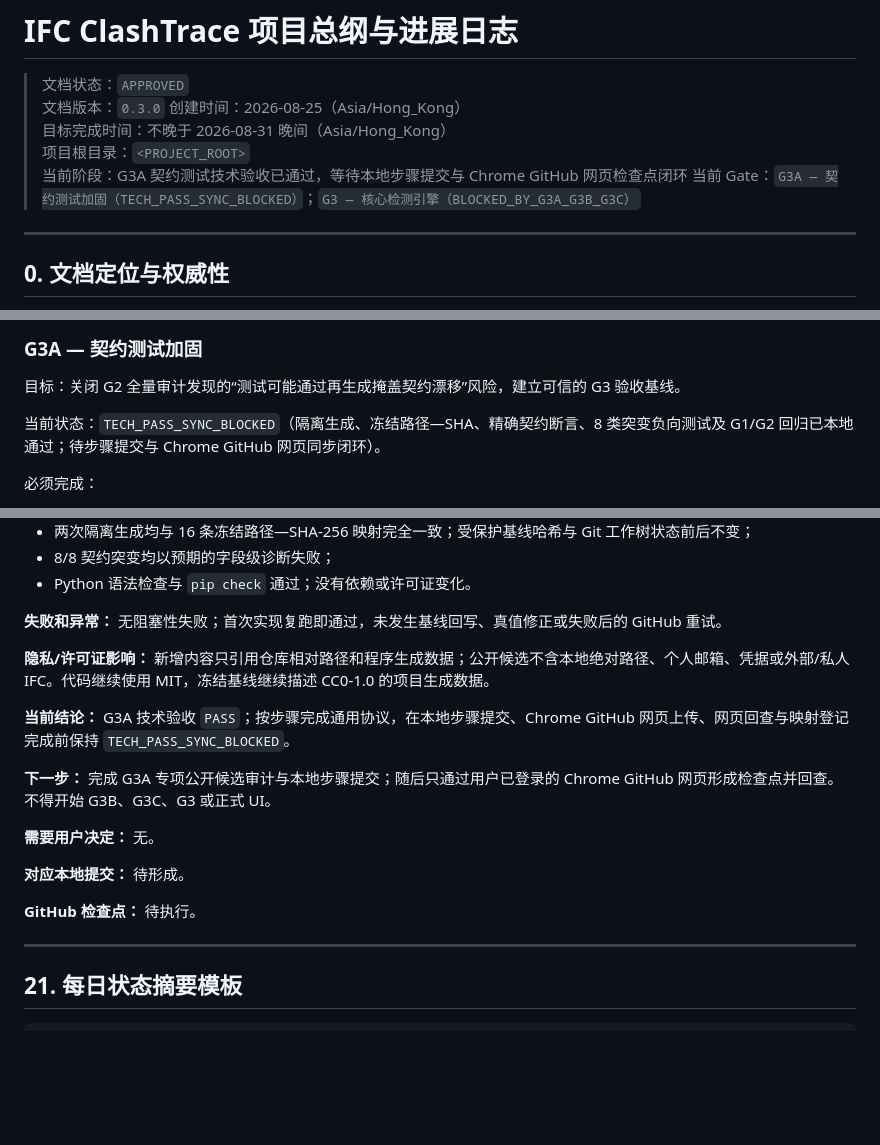
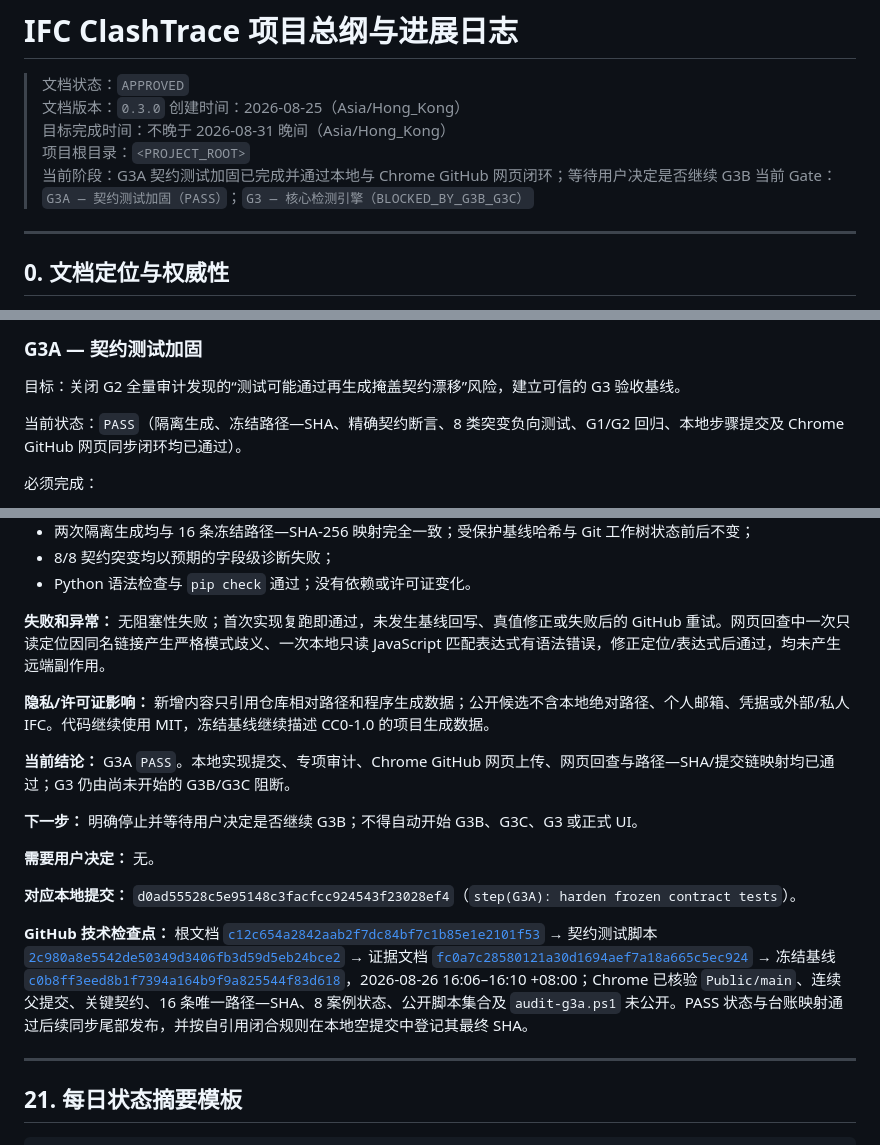
Before and after one commit to delongwangshu49-hub/ifc-clashtrace, a Markdown page: BIMCLASH_AGENT_MASTER_PLAN.public.md, 3 parts joined by grey strips. Drawn GitHub-style; blank space fills up the shorter version.

Commit message:
G3A PASS mapping | local ad9c389
Publishes the verified G3A PASS state and local d0ad555 to GitHub technical checkpoint mapping; G3B and G3C remain not started.

```diff
--- a/BIMCLASH_AGENT_MASTER_PLAN.public.md
+++ b/BIMCLASH_AGENT_MASTER_PLAN.public.md
@@ -5,8 +5,8 @@
 > 创建时间：2026-08-25（Asia/Hong_Kong）
 > 目标完成时间：不晚于 2026-08-31 晚间（Asia/Hong_Kong）
 > 项目根目录：`<PROJECT_ROOT>`
-> 当前阶段：G3A 契约测试技术验收已通过，等待本地步骤提交与 Chrome GitHub 网页检查点闭环
-> 当前 Gate：`G3A — 契约测试加固（TECH_PASS_SYNC_BLOCKED）`；`G3 — 核心检测引擎（BLOCKED_BY_G3A_G3B_G3C）`
+> 当前阶段：G3A 契约测试加固已完成并通过本地与 Chrome GitHub 网页闭环；等待用户决定是否继续 G3B
+> 当前 Gate：`G3A — 契约测试加固（PASS）`；`G3 — 核心检测引擎（BLOCKED_BY_G3B_G3C）`
 
 ---
 
@@ -708,7 +708,7 @@ G2 的上述 8 个案例保持冻结。G3C 另建不改写 G2 真值的净距补
 
 目标：关闭 G2 全量审计发现的“测试可能通过再生成掩盖契约漂移”风险，建立可信的 G3 验收基线。
 
-当前状态：`TECH_PASS_SYNC_BLOCKED`（隔离生成、冻结路径—SHA、精确契约断言、8 类突变负向测试及 G1/G2 回归已本地通过；待步骤提交与 Chrome GitHub 网页同步闭环）。
+当前状态：`PASS`（隔离生成、冻结路径—SHA、精确契约断言、8 类突变负向测试、G1/G2 回归、本地步骤提交及 Chrome GitHub 网页同步闭环均已通过）。
 
 必须完成：
 
@@ -2065,19 +2065,19 @@ GitHub 要求包含提示词，因此必须建立可审计的 `PROMPTS.md`。
 - 8/8 契约突变均以预期的字段级诊断失败；
 - Python 语法检查与 `pip check` 通过；没有依赖或许可证变化。
 
-**失败和异常：** 无阻塞性失败；首次实现复跑即通过，未发生基线回写、真值修正或失败后的 GitHub 重试。
+**失败和异常：** 无阻塞性失败；首次实现复跑即通过，未发生基线回写、真值修正或失败后的 GitHub 重试。网页回查中一次只读定位因同名链接产生严格模式歧义、一次本地只读 JavaScript 匹配表达式有语法错误，修正定位/表达式后通过，均未产生远端副作用。
 
 **隐私/许可证影响：** 新增内容只引用仓库相对路径和程序生成数据；公开候选不含本地绝对路径、个人邮箱、凭据或外部/私人 IFC。代码继续使用 MIT，冻结基线继续描述 CC0-1.0 的项目生成数据。
 
-**当前结论：** G3A 技术验收 `PASS`；按步骤完成通用协议，在本地步骤提交、Chrome GitHub 网页上传、网页回查与映射登记完成前保持 `TECH_PASS_SYNC_BLOCKED`。
-
-**下一步：** 完成 G3A 专项公开候选审计与本地步骤提交；随后只通过用户已登录的 Chrome GitHub 网页形成检查点并回查。不得开始 G3B、G3C、G3 或正式 UI。
+**当前结论：** G3A `PASS`。本地实现提交、专项审计、Chrome GitHub 网页上传、网页回查与路径—SHA/提交链映射均已通过；G3 仍由尚未开始的 G3B/G3C 阻断。
+
+**下一步：** 明确停止并等待用户决定是否继续 G3B；不得自动开始 G3B、G3C、G3 或正式 UI。
 
 **需要用户决定：** 无。
 
-**对应本地提交：** 待形成。
-
-**GitHub 检查点：** 待执行。
+**对应本地提交：** `d0ad55528c5e95148c3facfcc924543f23028ef4`（`step(G3A): harden frozen contract tests`）。
+
+**GitHub 技术检查点：** 根文档 [`c12c654a2842aab2f7dc84bf7c1b85e1e2101f53`](https://github.com/delongwangshu49-hub/ifc-clashtrace/commit/c12c654a2842aab2f7dc84bf7c1b85e1e2101f53) → 契约测试脚本 [`2c980a8e5542de50349d3406fb3d59d5eb24bce2`](https://github.com/delongwangshu49-hub/ifc-clashtrace/commit/2c980a8e5542de50349d3406fb3d59d5eb24bce2) → 证据文档 [`fc0a7c28580121a30d1694aef7a18a665c5ec924`](https://github.com/delongwangshu49-hub/ifc-clashtrace/commit/fc0a7c28580121a30d1694aef7a18a665c5ec924) → 冻结基线 [`c0b8ff3eed8b1f7394a164b9f9a825544f83d618`](https://github.com/delongwangshu49-hub/ifc-clashtrace/commit/c0b8ff3eed8b1f7394a164b9f9a825544f83d618)，2026-08-26 16:06–16:10 +08:00；Chrome 已核验 `Public/main`、连续父提交、关键契约、16 条唯一路径—SHA、8 案例状态、公开脚本集合及 `audit-g3a.ps1` 未公开。PASS 状态与台账映射通过后续同步尾部发布，并按自引用闭合规则在本地空提交中登记其最终 SHA。
 
 ---
 
```
Also changed, not shown: other parts of BIMCLASH_AGENT_MASTER_PLAN.public.md (+2 -2 lines), PROGRESS_SYNC.md (+1 -0 lines).
